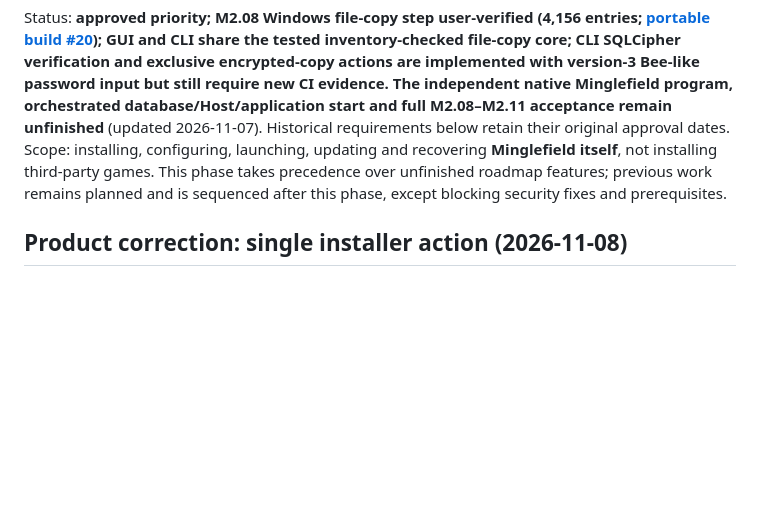
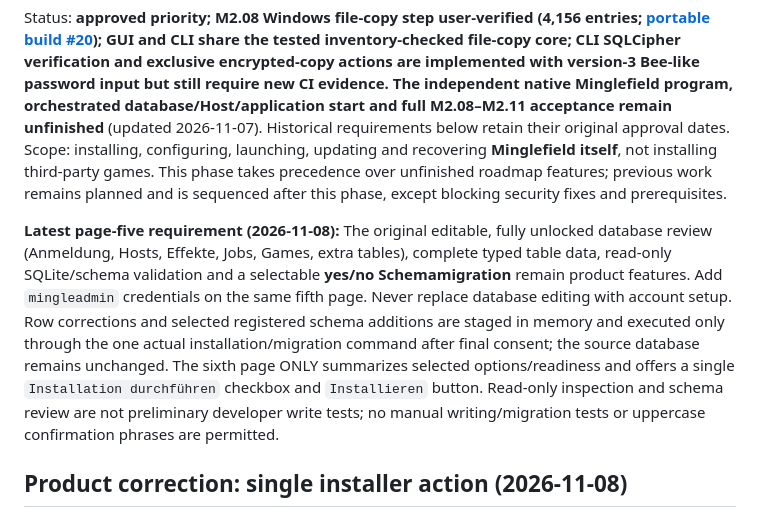
Before and after one commit to daresan/Minglefield, a Markdown page: docs/MINGLEFIELD-INSTALLER-AND-ONBOARDING-PHASE.md, the part around the change. GitHub-like rendering; blank space fills up the shorter version.

Commit message:
docs(installer): preserve full editable DB/schema page five plus mingleadmin

```diff
--- a/docs/MINGLEFIELD-INSTALLER-AND-ONBOARDING-PHASE.md
+++ b/docs/MINGLEFIELD-INSTALLER-AND-ONBOARDING-PHASE.md
@@ -2,6 +2,8 @@
 
 Status: **approved priority; M2.08 Windows file-copy step user-verified (4,156 entries; [portable build #20](https://github.com/daresan/Minglefield/actions/runs/42342372030)); GUI and CLI share the tested inventory-checked file-copy core; CLI SQLCipher verification and exclusive encrypted-copy actions are implemented with version-3 Bee-like password input but still require new CI evidence. The independent native Minglefield program, orchestrated database/Host/application start and full M2.08–M2.11 acceptance remain unfinished** (updated 2026-11-07). Historical requirements below retain their original approval dates.
 Scope: installing, configuring, launching, updating and recovering **Minglefield itself**, not installing third-party games. This phase takes precedence over unfinished roadmap features; previous work remains planned and is sequenced after this phase, except blocking security fixes and prerequisites.
+
+**Latest page-five requirement (2026-11-08):** The original editable, fully unlocked database review (Anmeldung, Hosts, Effekte, Jobs, Games, extra tables), complete typed table data, read-only SQLite/schema validation and a selectable **yes/no Schemamigration** remain product features. Add `mingleadmin` credentials on the same fifth page. Never replace database editing with account setup. Row corrections and selected registered schema additions are staged in memory and executed only through the one actual installation/migration command after final consent; the source database remains unchanged. The sixth page ONLY summarizes selected options/readiness and offers a single `Installation durchführen` checkbox and `Installieren` button. Read-only inspection and schema review are not preliminary developer write tests; no manual writing/migration tests or uppercase confirmation phrases are permitted.
 
 ## Product correction: single installer action (2026-11-08)
 
```
